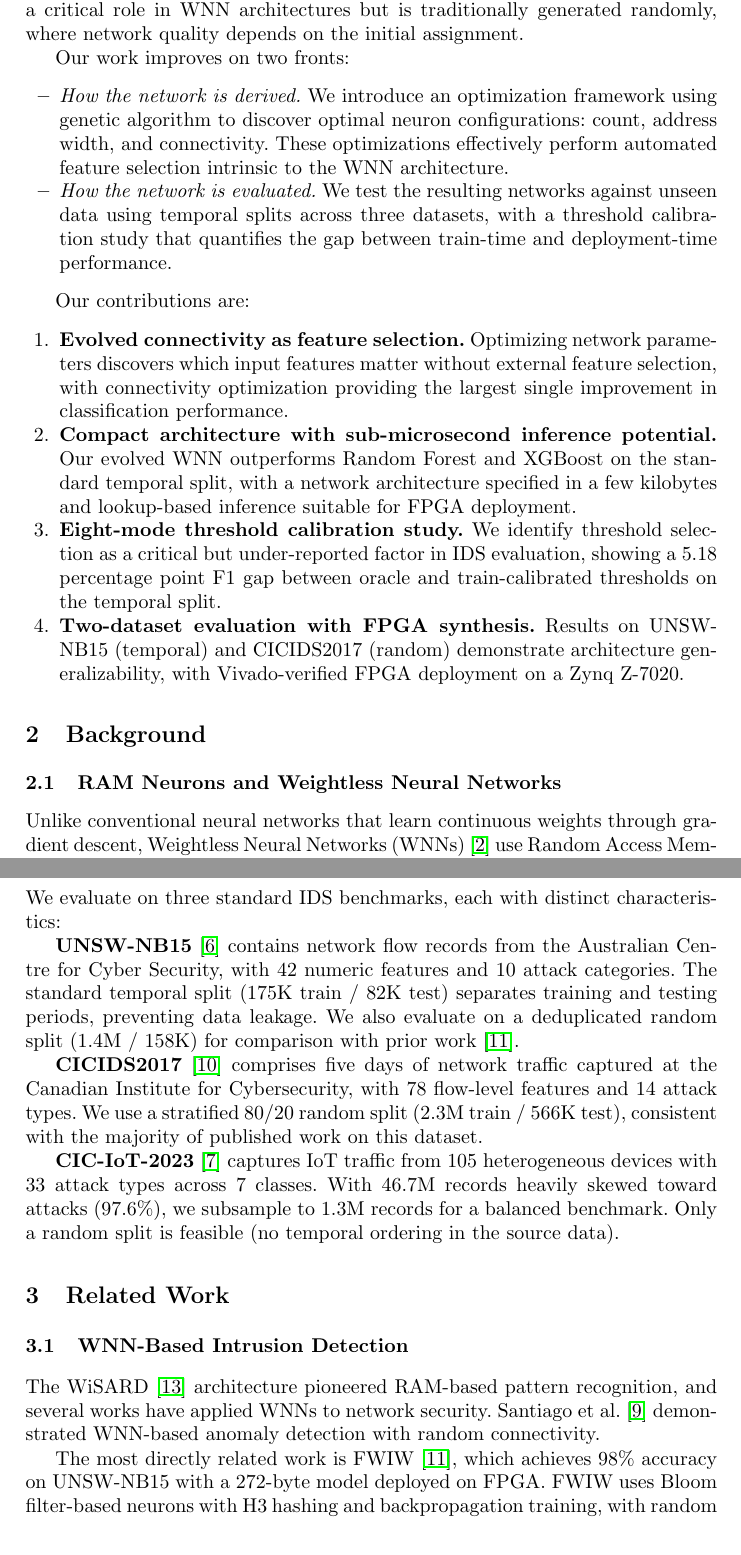
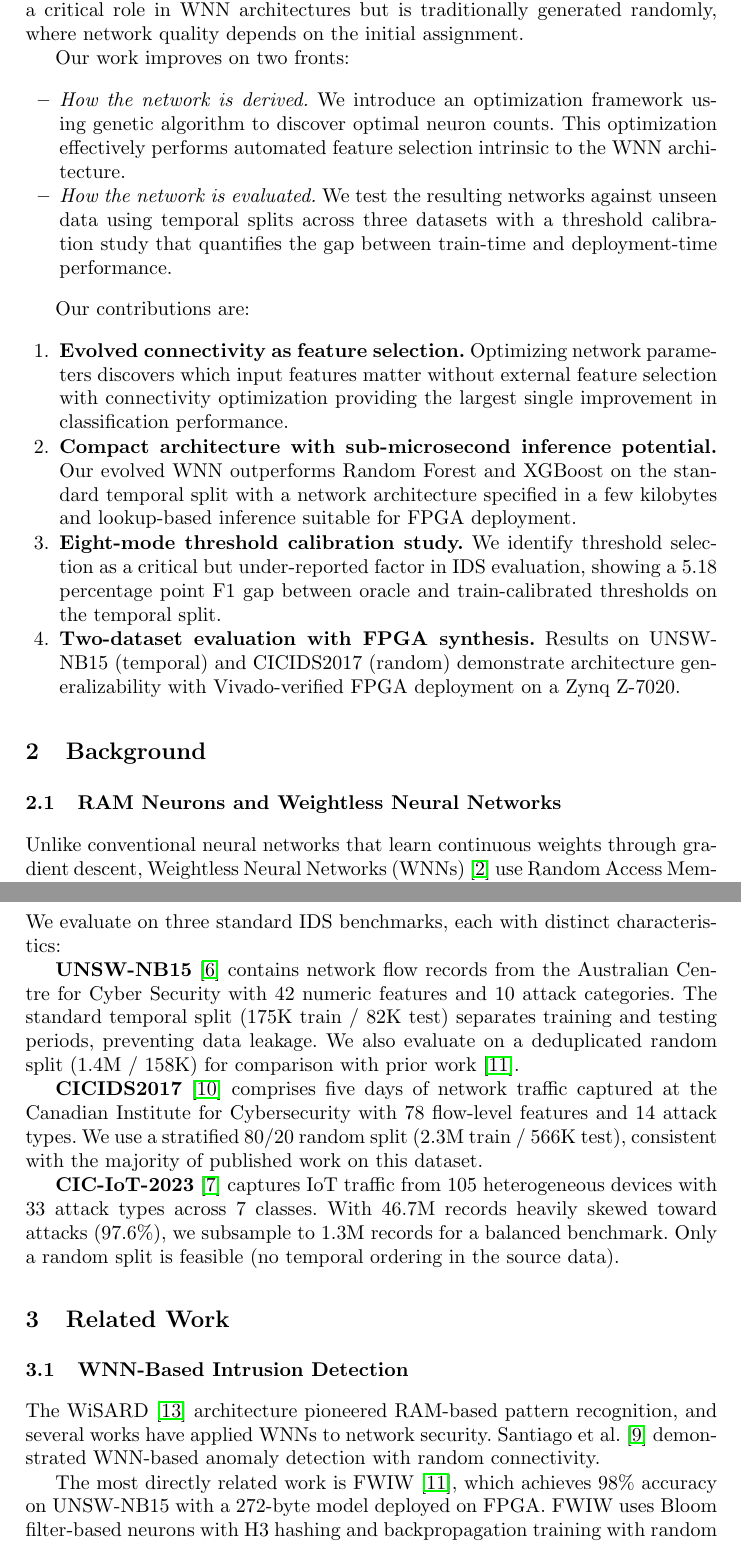
Before and after one commit to lacg/wnn, a LaTeX thesis (paper/main.tex): two parts of pages 2 and 4 of 17, joined at a grey line, cut so that both start at the same text. Compiled offline with pdfLaTeX.

Commit message:
Fix intro: only claim neuron count optimization (not address/connectivity)
We only run grid_search + ga_neurons in this paper. Address width and
connectivity optimization are described in Architecture but evaluated
in a follow-up study.

Co-Authored-By: Claude Opus 4.6 (1M context) <noreply@anthropic.com>

```diff
--- a/paper/main.tex
+++ b/paper/main.tex
@@ -89,11 +89,10 @@ Our work improves on two fronts:
 \begin{itemize}
 \item \emph{How the network is derived.} We introduce an optimization
   framework using genetic algorithm to discover optimal neuron
-  configurations: count, address width, and connectivity. These
-  optimizations effectively perform automated feature selection
+  counts. This optimization effectively performs automated feature selection
   intrinsic to the WNN architecture.
 \item \emph{How the network is evaluated.} We test the resulting networks
-  against unseen data using temporal splits across three datasets, with a
+  against unseen data using temporal splits across three datasets with a
   threshold calibration study that quantifies the gap
   between train-time and deployment-time performance.
 \end{itemize}
@@ -103,11 +102,11 @@ Our contributions are:
 \begin{enumerate}
 \item \textbf{Evolved connectivity as feature selection.} Optimizing
   network parameters discovers which input features matter without
-  external feature selection, with connectivity optimization providing
+  external feature selection with connectivity optimization providing
   the largest single improvement in classification performance.
 \item \textbf{Compact architecture with sub-microsecond inference potential.}
   Our evolved WNN outperforms Random Forest and XGBoost on the standard
-  temporal split, with a network architecture specified in a few kilobytes
+  temporal split with a network architecture specified in a few kilobytes
   and lookup-based inference suitable for FPGA deployment.
 \item \textbf{Eight-mode threshold calibration study.} We identify threshold
   selection as a critical but under-reported factor in IDS evaluation,
@@ -115,7 +114,7 @@ Our contributions are:
   thresholds on the temporal split.
 \item \textbf{Two-dataset evaluation with FPGA synthesis.} Results on
   UNSW-NB15 (temporal) and CICIDS2017 (random) demonstrate architecture
-  generalizability, with Vivado-verified FPGA deployment on a Zynq~Z-7020.
+  generalizability with Vivado-verified FPGA deployment on a Zynq~Z-7020.
 \end{enumerate}
 
 % ============================================================================
@@ -302,14 +301,14 @@ We evaluate on three standard IDS benchmarks, each with distinct
 characteristics:
 
 \textbf{UNSW-NB15}~\cite{moustafa2015unswnb15} contains network flow records
-from the Australian Centre for Cyber Security, with 42 numeric features and 10 attack
+from the Australian Centre for Cyber Security with 42 numeric features and 10 attack
 categories. The standard temporal split (175K train / 82K test) separates
 training and testing periods, preventing data leakage. We also evaluate on a
 deduplicated random split (1.4M / 158K) for comparison with prior
 work~\cite{susskind2023fwiw}.
 
 \textbf{CICIDS2017}~\cite{sharafaldin2018cicids2017} comprises five days of
-network traffic captured at the Canadian Institute for Cybersecurity, with
+network traffic captured at the Canadian Institute for Cybersecurity with
 78 flow-level features and 14 attack types. We use a stratified 80/20
 random split (2.3M train / 566K test), consistent with the majority of
 published work on this dataset.
```
Also changed, not shown: paper/main.tex (20 more changed lines).
